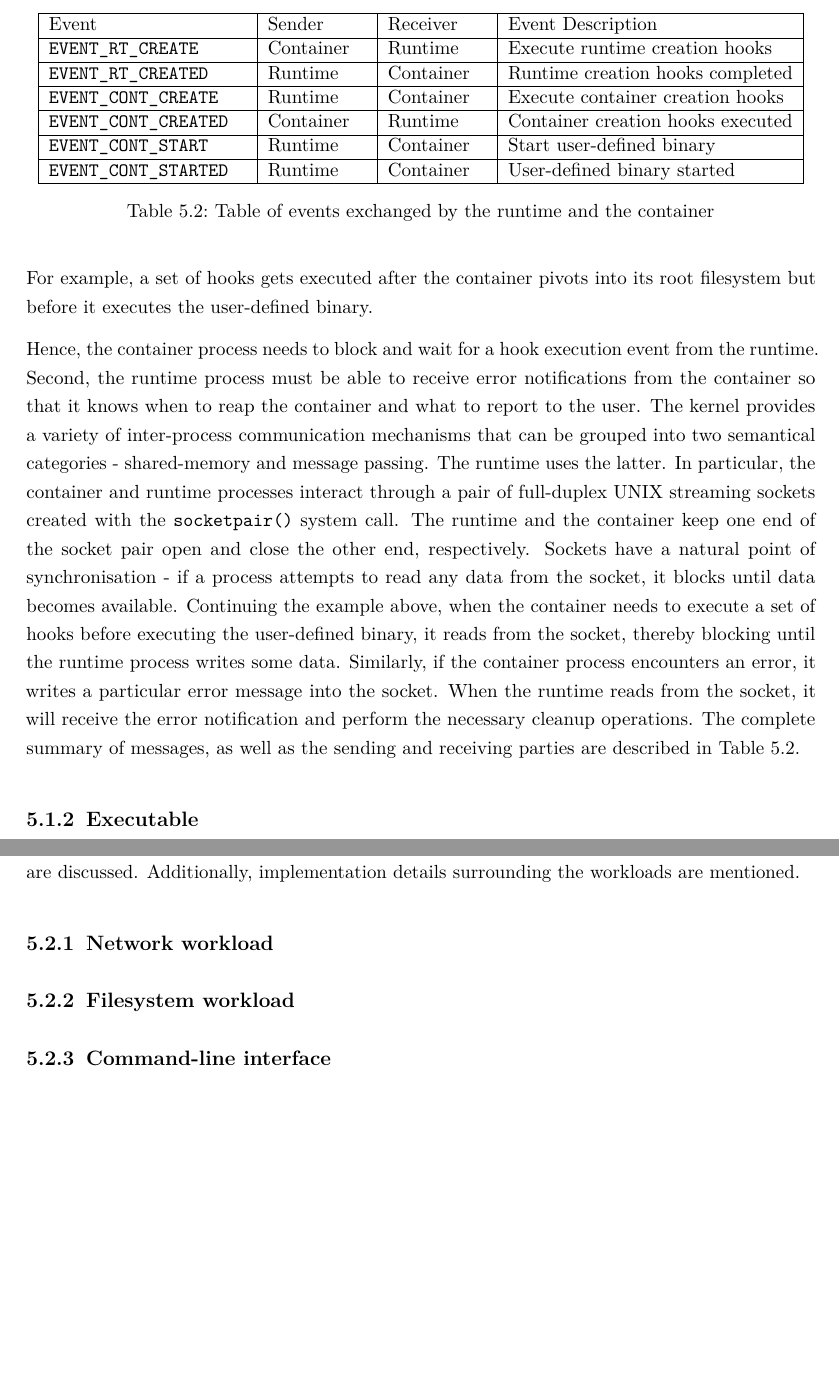
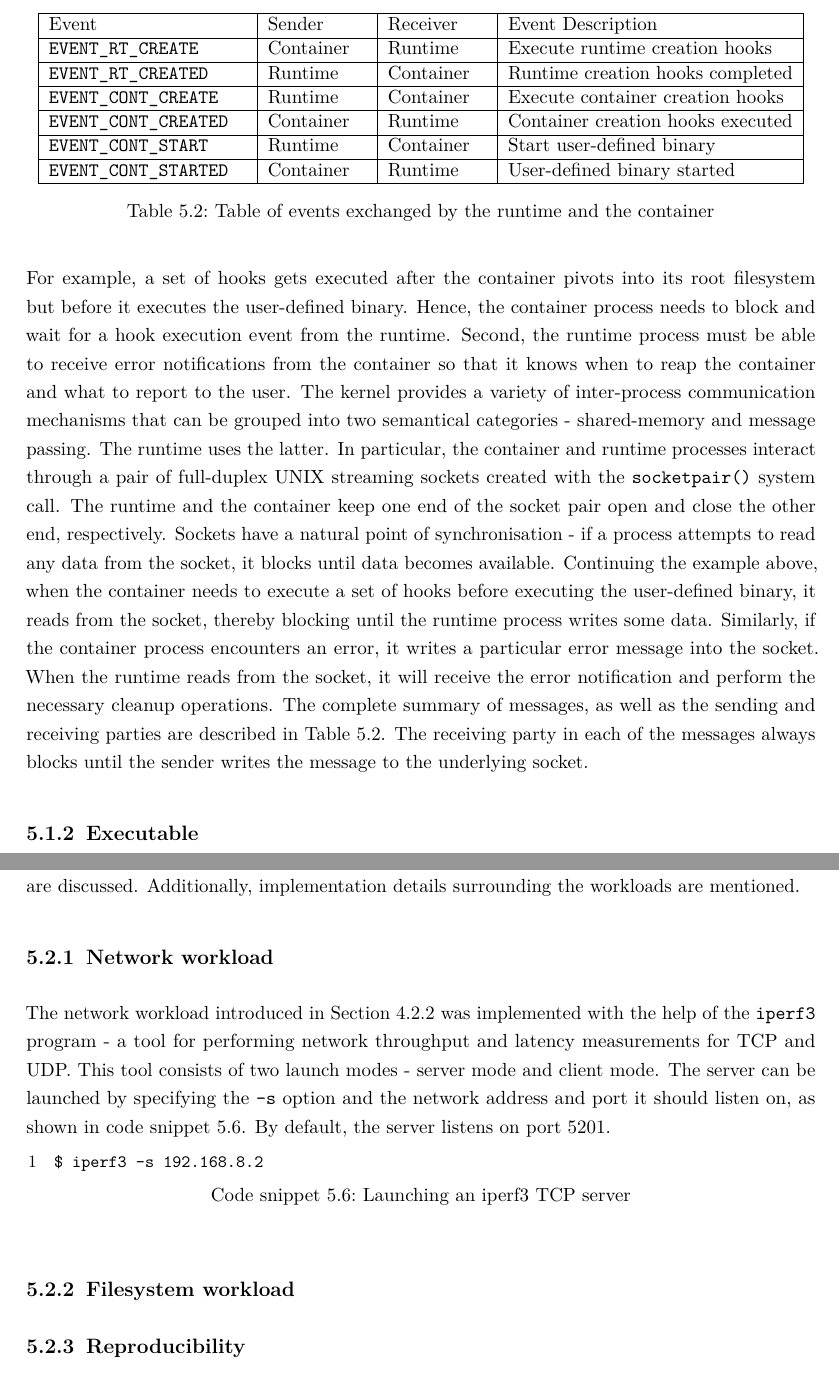
Before and after one commit to ubiquitousbyte/lxc-research, a LaTeX thesis (docs/thesis/main.tex, which reads docs/thesis/chapters/implementation.tex): two parts of pages 35 and 37 of 56, joined at a grey line, cut so that both start at the same text, the shorter picture padded with empty space. Compiled offline with pdfLaTeX.

Commit message:
more text

```diff
--- a/docs/thesis/chapters/implementation.tex
+++ b/docs/thesis/chapters/implementation.tex
@@ -265,7 +265,7 @@ lifecycle of a container and execute arbitrary binaries.
         \hline
         \verb|EVENT_CONT_START| & Runtime & Container & Start user-defined binary \\
         \hline
-        \verb|EVENT_CONT_STARTED| & Runtime & Container & User-defined binary started \\
+        \verb|EVENT_CONT_STARTED| & Container & Runtime & User-defined binary started \\
         \hline
     \end{tabular}
     \caption{Table of events exchanged by the runtime and the container}
@@ -292,6 +291,8 @@ container process encounters an error, it writes a particular error message into
 When the runtime reads from the socket, it will receive the error notification and perform
 the necessary cleanup operations. The complete summary of messages, as well as the sending and
 receiving parties are described in Table \ref{table:implementation/runtime/socket-events}.
+The receiving party in each of the messages always blocks until the sender writes the message
+to the underlying socket.
 
 \subsection{Executable}
 \label{ch:implementation/runtime/executable}
@@ -356,6 +357,17 @@ Additionally, implementation details surrounding the workloads are mentioned.
 
 \label{ch:implementation/benchmark}
 \subsection{Network workload}
+The network workload introduced in Section \ref{ch:concept/benchmark/net-workload}
+was implemented with the help of the \verb|iperf3| program - a tool
+for performing network throughput and latency measurements for TCP and UDP.
+This tool consists of two launch modes - server mode and client mode.
+The server can be launched by specifying the \verb|-s| option and the
+network address and port it should listen on, as shown in code snippet \ref{code:implementation/benchmark/network-workload}.
+By default, the server listens on port $5201$.
+\begin{lstlisting}[label={code:implementation/benchmark/network-workload}, style=bash, caption={Launching an iperf3 TCP server}]
+$ iperf3 -s 192.168.8.2
+\end{lstlisting}
+
 
 \subsection{Filesystem workload}
-\subsection{Command-line interface}
+\subsection{Reproducibility}
```
Also changed, not shown: docs/thesis/chapters/concept.tex (+1 -0 lines), docs/thesis/main.pdf, docs/thesis/chapters/implementation.tex (1 more changed lines).
